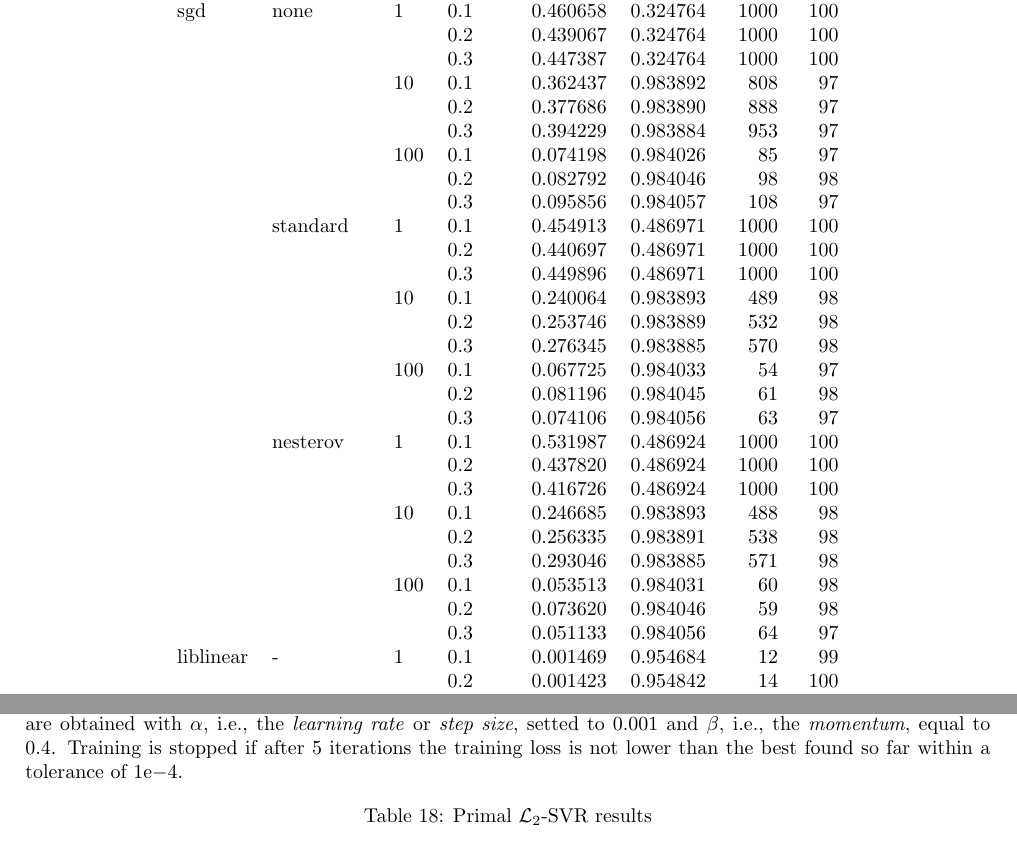
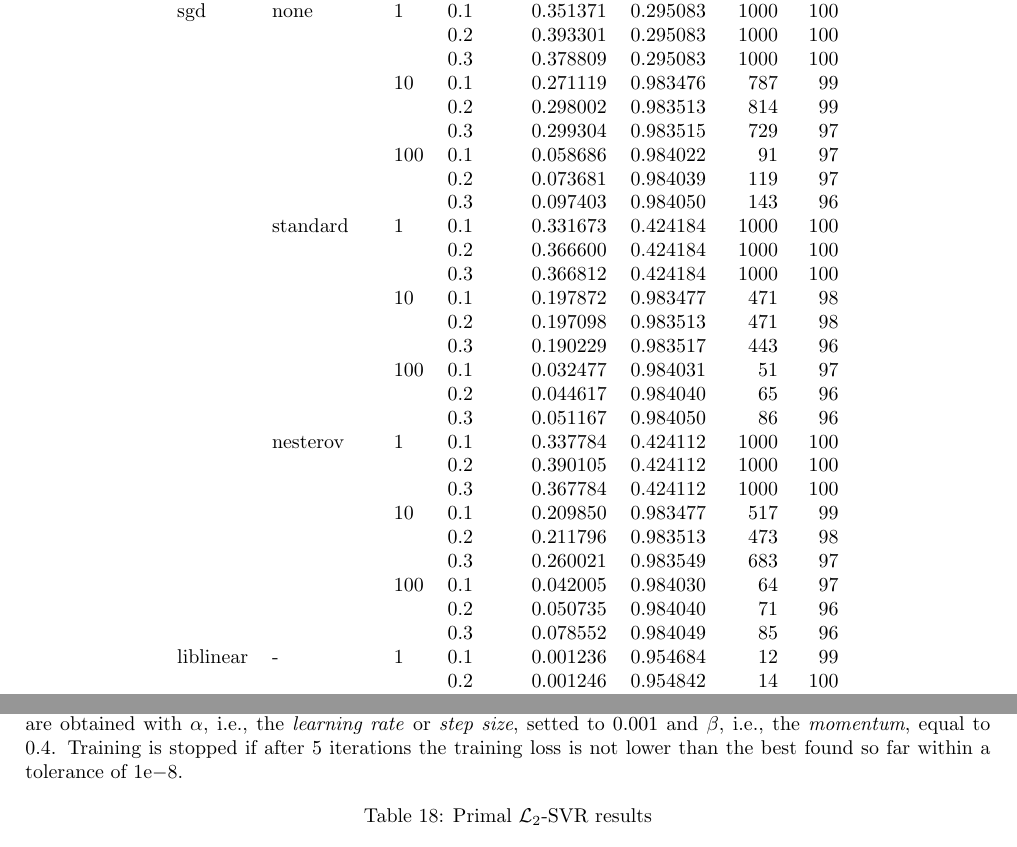
Before and after one commit to dmeoli/optiml, a LaTeX document (notebooks/optimization/tex/CM_report.tex, which reads notebooks/optimization/tex/experiments.tex, notebooks/optimization/tex/experiments/primal_l1_svr.tex): two parts of pages 53 and 63 of 66, joined at a grey line, cut so that both start at the same text. Compiled offline with pdfLaTeX.

Commit message:
fixed svm(s)

```diff
--- a/notebooks/optimization/tex/experiments.tex
+++ b/notebooks/optimization/tex/experiments.tex
@@ -151,7 +151,7 @@ The same considerations made for the previous linear \emph{Wolfe dual} and \emph
 
 \paragraph{Primal formulation}
 
-The experiments results shown in~\ref{primal_l2_svr_cv_results} referred to \emph{Stochastic Gradient Descent} algorithm are obtained with $\alpha$, i.e., the \emph{learning rate} or \emph{step size}, setted to 0.001 and $\beta$, i.e., the \emph{momentum}, equal to 0.4. Training is stopped if after 5 iterations the training loss is not lower than the best found so far within a tolerance of $1\mathrm{e}{-4}$.
+The experiments results shown in~\ref{primal_l2_svr_cv_results} referred to \emph{Stochastic Gradient Descent} algorithm are obtained with $\alpha$, i.e., the \emph{learning rate} or \emph{step size}, setted to 0.001 and $\beta$, i.e., the \emph{momentum}, equal to 0.4. Training is stopped if after 5 iterations the training loss is not lower than the best found so far within a tolerance of $1\mathrm{e}{-8}$.
 
 \input{experiments/primal_l2_svr}
 
--- a/notebooks/optimization/tex/experiments/primal_l1_svr.tex
+++ b/notebooks/optimization/tex/experiments/primal_l1_svr.tex
@@ -7,33 +7,33 @@
           &   &     &     &  fit\_time &        r2 &  n\_iter &  n\_sv \\
 solver & momentum & C & epsilon &           &           &         &       \\
 \midrule
-sgd & none & 1   & 0.1 &  0.460658 &  0.324764 &    1000 &   100 \\
-          &   &     & 0.2 &  0.439067 &  0.324764 &    1000 &   100 \\
-          &   &     & 0.3 &  0.447387 &  0.324764 &    1000 &   100 \\
-          &   & 10  & 0.1 &  0.362437 &  0.983892 &     808 &    97 \\
-          &   &     & 0.2 &  0.377686 &  0.983890 &     888 &    97 \\
-          &   &     & 0.3 &  0.394229 &  0.983884 &     953 &    97 \\
-          &   & 100 & 0.1 &  0.074198 &  0.984026 &      85 &    97 \\
-          &   &     & 0.2 &  0.082792 &  0.984046 &      98 &    98 \\
-          &   &     & 0.3 &  0.095856 &  0.984057 &     108 &    97 \\
-          & standard & 1   & 0.1 &  0.454913 &  0.486971 &    1000 &   100 \\
-          &   &     & 0.2 &  0.440697 &  0.486971 &    1000 &   100 \\
-          &   &     & 0.3 &  0.449896 &  0.486971 &    1000 &   100 \\
-          &   & 10  & 0.1 &  0.240064 &  0.983893 &     489 &    98 \\
-          &   &     & 0.2 &  0.253746 &  0.983889 &     532 &    98 \\
-          &   &     & 0.3 &  0.276345 &  0.983885 &     570 &    98 \\
-          &   & 100 & 0.1 &  0.067725 &  0.984033 &      54 &    97 \\
-          &   &     & 0.2 &  0.081196 &  0.984045 &      61 &    98 \\
-          &   &     & 0.3 &  0.074106 &  0.984056 &      63 &    97 \\
-          & nesterov & 1   & 0.1 &  0.531987 &  0.486924 &    1000 &   100 \\
-          &   &     & 0.2 &  0.437820 &  0.486924 &    1000 &   100 \\
-          &   &     & 0.3 &  0.416726 &  0.486924 &    1000 &   100 \\
-          &   & 10  & 0.1 &  0.246685 &  0.983893 &     488 &    98 \\
-          &   &     & 0.2 &  0.256335 &  0.983891 &     538 &    98 \\
-          &   &     & 0.3 &  0.293046 &  0.983885 &     571 &    98 \\
-          &   & 100 & 0.1 &  0.053513 &  0.984031 &      60 &    98 \\
-          &   &     & 0.2 &  0.073620 &  0.984046 &      59 &    98 \\
-          &   &     & 0.3 &  0.051133 &  0.984056 &      64 &    97 \\
-liblinear & - & 1   & 0.1 &  0.001469 &  0.954684 &      12 &    99 \\
-          &   &     & 0.2 &  0.001423 &  0.954842 &      14 &   100 \\
-          &   &     & 0.3 &  0.001522 &  0.955335 &       9 &    99 \\
+sgd & none & 1   & 0.1 &  0.351371 &  0.295083 &    1000 &   100 \\
+          &   &     & 0.2 &  0.393301 &  0.295083 &    1000 &   100 \\
+          &   &     & 0.3 &  0.378809 &  0.295083 &    1000 &   100 \\
+          &   & 10  & 0.1 &  0.271119 &  0.983476 &     787 &    99 \\
+          &   &     & 0.2 &  0.298002 &  0.983513 &     814 &    99 \\
+          &   &     & 0.3 &  0.299304 &  0.983515 &     729 &    97 \\
+          &   & 100 & 0.1 &  0.058686 &  0.984022 &      91 &    97 \\
+          &   &     & 0.2 &  0.073681 &  0.984039 &     119 &    97 \\
+          &   &     & 0.3 &  0.097403 &  0.984050 &     143 &    96 \\
+          & standard & 1   & 0.1 &  0.331673 &  0.424184 &    1000 &   100 \\
+          &   &     & 0.2 &  0.366600 &  0.424184 &    1000 &   100 \\
+          &   &     & 0.3 &  0.366812 &  0.424184 &    1000 &   100 \\
+          &   & 10  & 0.1 &  0.197872 &  0.983477 &     471 &    98 \\
+          &   &     & 0.2 &  0.197098 &  0.983513 &     471 &    98 \\
+          &   &     & 0.3 &  0.190229 &  0.983517 &     443 &    96 \\
+          &   & 100 & 0.1 &  0.032477 &  0.984031 &      51 &    97 \\
+          &   &     & 0.2 &  0.044617 &  0.984040 &      65 &    96 \\
+          &   &     & 0.3 &  0.051167 &  0.984050 &      86 &    96 \\
+          & nesterov & 1   & 0.1 &  0.337784 &  0.424112 &    1000 &   100 \\
+          &   &     & 0.2 &  0.390105 &  0.424112 &    1000 &   100 \\
+          &   &     & 0.3 &  0.367784 &  0.424112 &    1000 &   100 \\
+          &   & 10  & 0.1 &  0.209850 &  0.983477 &     517 &    99 \\
+          &   &     & 0.2 &  0.211796 &  0.983513 &     473 &    98 \\
+          &   &     & 0.3 &  0.260021 &  0.983549 &     683 &    97 \\
+          &   & 100 & 0.1 &  0.042005 &  0.984030 &      64 &    97 \\
+          &   &     & 0.2 &  0.050735 &  0.984040 &      71 &    96 \\
+          &   &     & 0.3 &  0.078552 &  0.984049 &      85 &    96 \\
+liblinear & - & 1   & 0.1 &  0.001236 &  0.954684 &      12 &    99 \\
+          &   &     & 0.2 &  0.001246 &  0.954842 &      14 &   100 \\
+          &   &     & 0.3 &  0.001251 &  0.955335 &       9 &    99 \\
```
Also changed, not shown: notebooks/optimization/tex/CM_report.pdf, notebooks/optimization/tex/img/l1_svc_loss.png, notebooks/optimization/tex/img/l1_svc_loss_history.png, notebooks/optimization/tex/img/l1_svr_loss.png, notebooks/optimization/tex/img/l1_svr_loss_history.png, notebooks/optimization/tex/img/l2_svc_loss.png, notebooks/optimization/tex/img/l2_svc_loss_history.png, notebooks/optimization/tex/img/linear_dual_l1_svr_hyperplane.png, notebooks/optimization/tex/experiments.tex (6 more changed lines), notebooks/optimization/tex/experiments/primal_l1_svr.tex (12 more changed lines), 6 other files.
